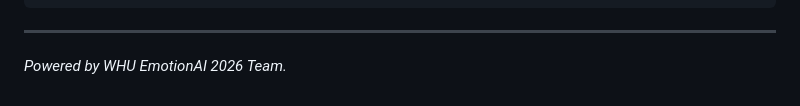
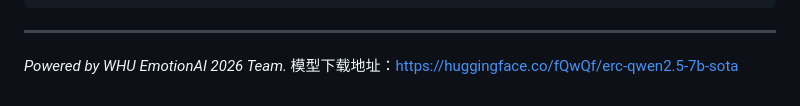
Before and after one commit to EmotionAI-2026-WHU/emotion-recognition, a Markdown page: README.md, the part around the change. Rendered like a GitHub page.

Commit message:
Add model download link to README
Added model download link to README.

```diff
--- a/README.md
+++ b/README.md
@@ -134,3 +134,4 @@
 
 ---
 *Powered by WHU EmotionAI 2026 Team.*
+模型下载地址：https://huggingface.co/fQwQf/erc-qwen2.5-7b-sota
```
